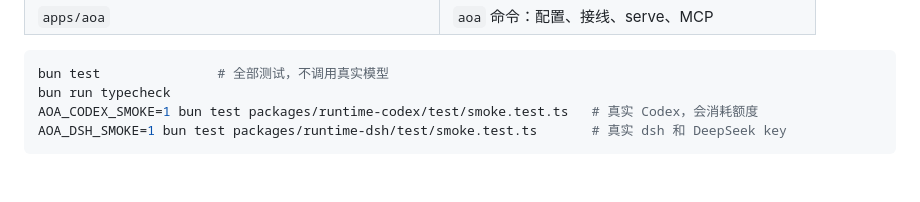
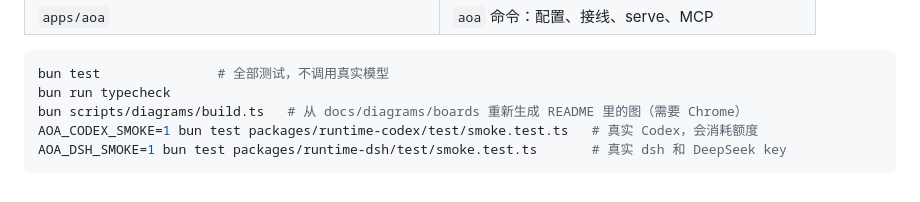
Before and after one commit to bubbleptr/aoa, a Markdown page: README.md, the part around the change. Drawn GitHub-style.

Commit message:
docs: keep the diagram sources (canvas boards, logos) and the build script in the repo; one command rebuilds every diagram in both languages

````diff
--- a/README.md
+++ b/README.md
@@ -208,6 +208,7 @@ Bun + TypeScript 的 monorepo。
 ```bash
 bun test               # 全部测试，不调用真实模型
 bun run typecheck
+bun scripts/diagrams/build.ts   # 从 docs/diagrams/boards 重新生成 README 里的图（需要 Chrome）
 AOA_CODEX_SMOKE=1 bun test packages/runtime-codex/test/smoke.test.ts   # 真实 Codex，会消耗额度
 AOA_DSH_SMOKE=1 bun test packages/runtime-dsh/test/smoke.test.ts       # 真实 dsh 和 DeepSeek key
 ```
````
Also changed, not shown: README.en.md (+1 -0 lines), docs/architecture-en-dark.png, 15 other files.
